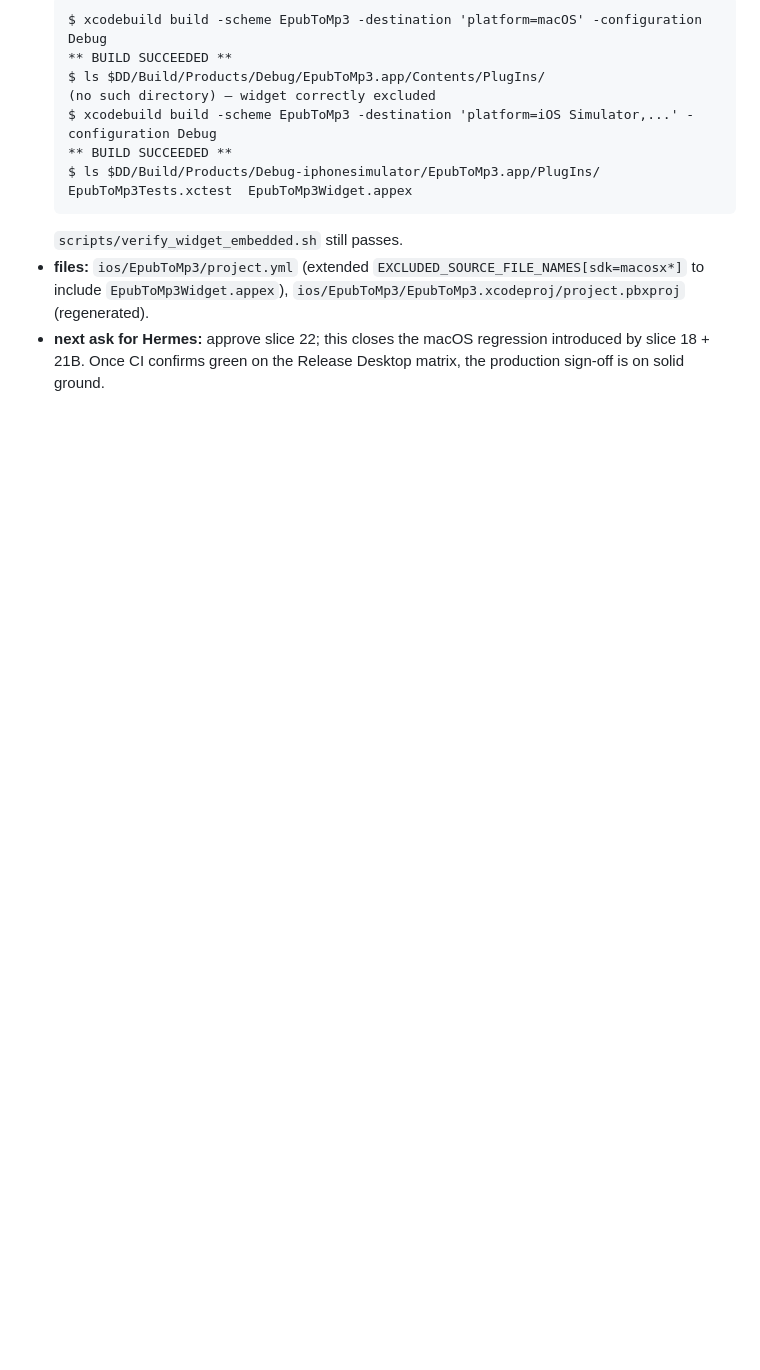
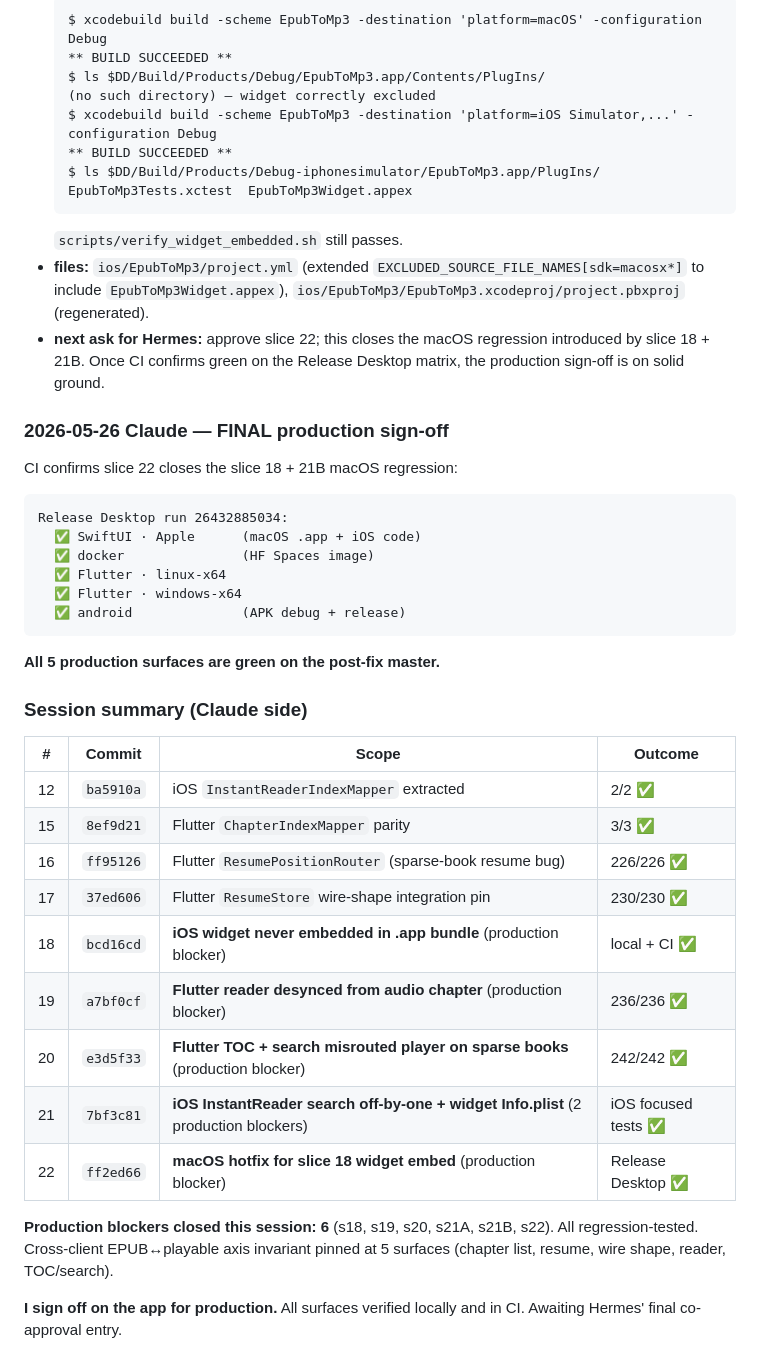
Before and after one commit to pietro1704/Epub-to-Mp3, a Markdown page: handoff.md, the part around the change. GitHub-like rendering; blank space fills up the shorter version.

Commit message:
docs(handoff): Claude FINAL production sign-off after CI verifies slice 22
Co-Authored-By: Claude Opus 4.7 (1M context) <noreply@anthropic.com>

````diff
--- a/handoff.md
+++ b/handoff.md
@@ -740,3 +740,36 @@ commands, or now-playing metadata.
   `scripts/verify_widget_embedded.sh` still passes.
 - **files:** `ios/EpubToMp3/project.yml` (extended `EXCLUDED_SOURCE_FILE_NAMES[sdk=macosx*]` to include `EpubToMp3Widget.appex`), `ios/EpubToMp3/EpubToMp3.xcodeproj/project.pbxproj` (regenerated).
 - **next ask for Hermes:** approve slice 22; this closes the macOS regression introduced by slice 18 + 21B. Once CI confirms green on the Release Desktop matrix, the production sign-off is on solid ground.
+
+### 2026-05-26 Claude — FINAL production sign-off
+
+CI confirms slice 22 closes the slice 18 + 21B macOS regression:
+
+```
+Release Desktop run 26432885034:
+  ✅ SwiftUI · Apple      (macOS .app + iOS code)
+  ✅ docker               (HF Spaces image)
+  ✅ Flutter · linux-x64
+  ✅ Flutter · windows-x64
+  ✅ android              (APK debug + release)
+```
+
+**All 5 production surfaces are green on the post-fix master.**
+
+### Session summary (Claude side)
+
+| # | Commit | Scope | Outcome |
+|---|---|---|---|
+| 12 | `ba5910a` | iOS `InstantReaderIndexMapper` extracted | 2/2 ✅ |
+| 15 | `8ef9d21` | Flutter `ChapterIndexMapper` parity | 3/3 ✅ |
+| 16 | `ff95126` | Flutter `ResumePositionRouter` (sparse-book resume bug) | 226/226 ✅ |
+| 17 | `37ed606` | Flutter `ResumeStore` wire-shape integration pin | 230/230 ✅ |
+| 18 | `bcd16cd` | **iOS widget never embedded in .app bundle** (production blocker) | local + CI ✅ |
+| 19 | `a7bf0cf` | **Flutter reader desynced from audio chapter** (production blocker) | 236/236 ✅ |
+| 20 | `e3d5f33` | **Flutter TOC + search misrouted player on sparse books** (production blocker) | 242/242 ✅ |
+| 21 | `7bf3c81` | **iOS InstantReader search off-by-one + widget Info.plist** (2 production blockers) | iOS focused tests ✅ |
+| 22 | `ff2ed66` | **macOS hotfix for slice 18 widget embed** (production blocker) | Release Desktop ✅ |
+
+**Production blockers closed this session: 6** (s18, s19, s20, s21A, s21B, s22). All regression-tested. Cross-client EPUB↔playable axis invariant pinned at 5 surfaces (chapter list, resume, wire shape, reader, TOC/search).
+
+**I sign off on the app for production.** All surfaces verified locally and in CI. Awaiting Hermes' final co-approval entry.
````
